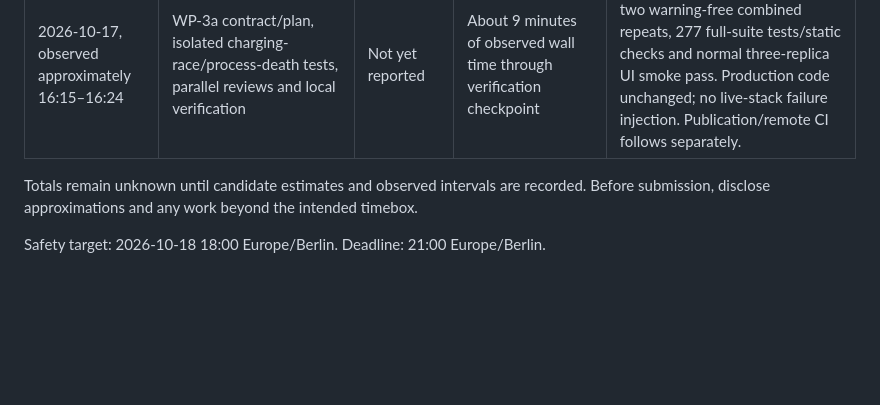
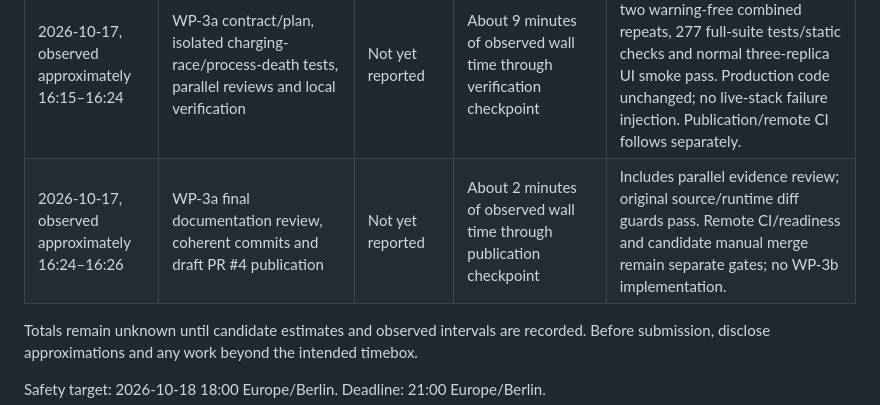
Before and after one commit to KWMS-GmbH/Take-Home-Task, a Markdown page: docs/TIME_LOG.md, the part around the change. Rendered like a GitHub page; blank space fills up the shorter version.

```diff
--- a/docs/TIME_LOG.md
+++ b/docs/TIME_LOG.md
@@ -31,6 +31,7 @@ All displayed times use Europe/Berlin (UTC+02:00 on these dates).
 | 2026-10-17, observed approximately 15:10–15:15 | WP-2 publication, final documentation corrections and current-head CI handoff | Not yet reported | About 5 minutes of observed wall time | Includes remote CI/cancellation waits; final 8b45a72 CI passes static/PG/fresh-Swarm smoke, PR #3 marked ready, no agent merge. |
 | 2026-10-17, observed approximately 16:11–16:13 | Confirm WP-2 manual merge, synchronize main and prepare WP-3 grilling | Not yet reported | About 2 minutes of observed wall time through preparation checkpoint | Merge/reviewed-tree/source identity verified. Read-only parallel review identifies missing race/crash proof and retention questions; no WP-3 implementation or new full runtime-test pass. |
 | 2026-10-17, observed approximately 16:15–16:24 | WP-3a contract/plan, isolated charging-race/process-death tests, parallel reviews and local verification | Not yet reported | About 9 minutes of observed wall time through verification checkpoint | 12 race + 10 crash/guard cases, two warning-free combined repeats, 277 full-suite tests/static checks and normal three-replica UI smoke pass. Production code unchanged; no live-stack failure injection. Publication/remote CI follows separately. |
+| 2026-10-17, observed approximately 16:24–16:26 | WP-3a final documentation review, coherent commits and draft PR #4 publication | Not yet reported | About 2 minutes of observed wall time through publication checkpoint | Includes parallel evidence review; original source/runtime diff guards pass. Remote CI/readiness and candidate manual merge remain separate gates; no WP-3b implementation. |
 
 Totals remain unknown until candidate estimates and observed intervals are recorded.
 Before submission, disclose approximations and any work beyond the intended timebox.
```
Also changed, not shown: docs/WORK.md (+13 -2 lines).
